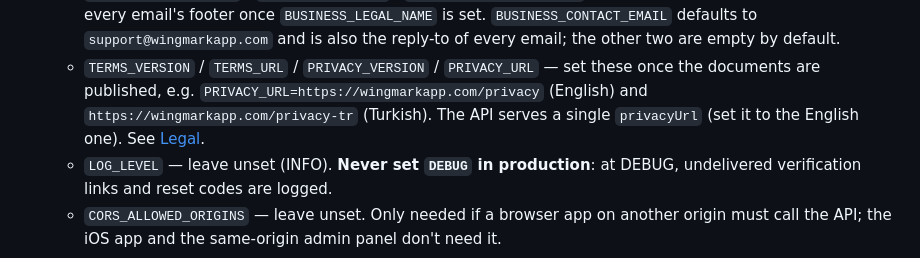
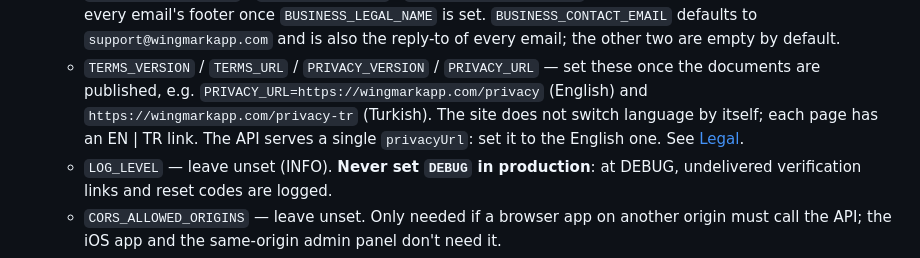
Before and after one commit to bilgesucakir/wingmark-backend, a Markdown page: README.md, the part around the change. Rendered like a GitHub page.

Commit message:
README: how the site serves the two privacy pages
Co-Authored-By: Claude Sonnet 5.5 <noreply@anthropic.com>

```diff
--- a/README.md
+++ b/README.md
@@ -88,8 +88,9 @@ so it always deploys as a container). To deploy:
      reply-to of every email; the other two are empty by default.
    - `TERMS_VERSION` / `TERMS_URL` / `PRIVACY_VERSION` / `PRIVACY_URL` — set these once
      the documents are published, e.g. `PRIVACY_URL=https://wingmarkapp.com/privacy` (English)
-     and `https://wingmarkapp.com/privacy-tr` (Turkish). The API serves a single `privacyUrl`
-     (set it to the English one). See [Legal](#legal-apilegal).
+     and `https://wingmarkapp.com/privacy-tr` (Turkish). The site does not switch language by
+     itself; each page has an EN | TR link. The API serves a single `privacyUrl`: set it to the
+     English one. See [Legal](#legal-apilegal).
    - `LOG_LEVEL` — leave unset (INFO). **Never set `DEBUG` in production**: at DEBUG,
      undelivered verification links and reset codes are logged.
    - `CORS_ALLOWED_ORIGINS` — leave unset. Only needed if a browser app on another origin
```
